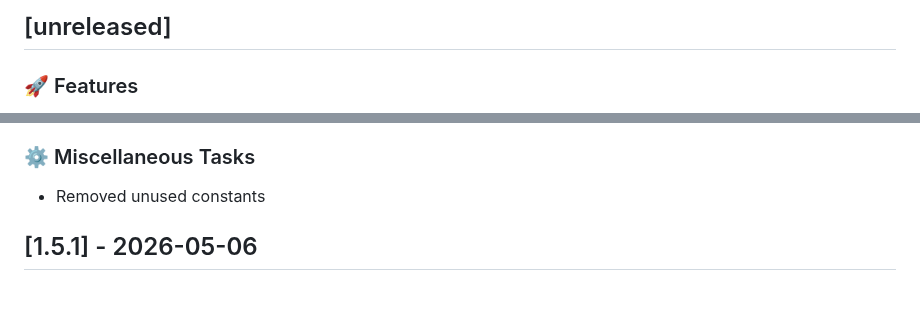
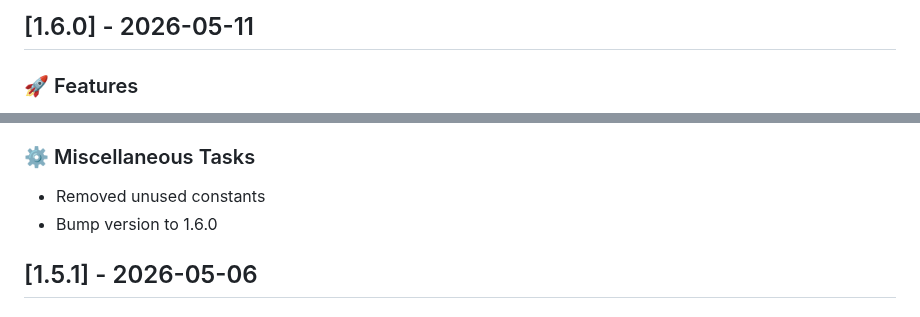
Before and after one commit to Jimmie14/fit-bpc-prp, a Markdown page: CHANGELOG.md, 2 parts joined by grey strips. Drawn GitHub-style.

Commit message:
ci: update changelog

```diff
--- a/CHANGELOG.md
+++ b/CHANGELOG.md
@@ -1,4 +1,4 @@
-## [unreleased]
+## [1.6.0] - 2026-05-11
 
 ### 🚀 Features
 
@@ -25,6 +25,7 @@
 ### ⚙️ Miscellaneous Tasks
 
 - Removed unused constants
+- Bump version to 1.6.0
 ## [1.5.1] - 2026-05-06
 
 ### 🐛 Bug Fixes
```
